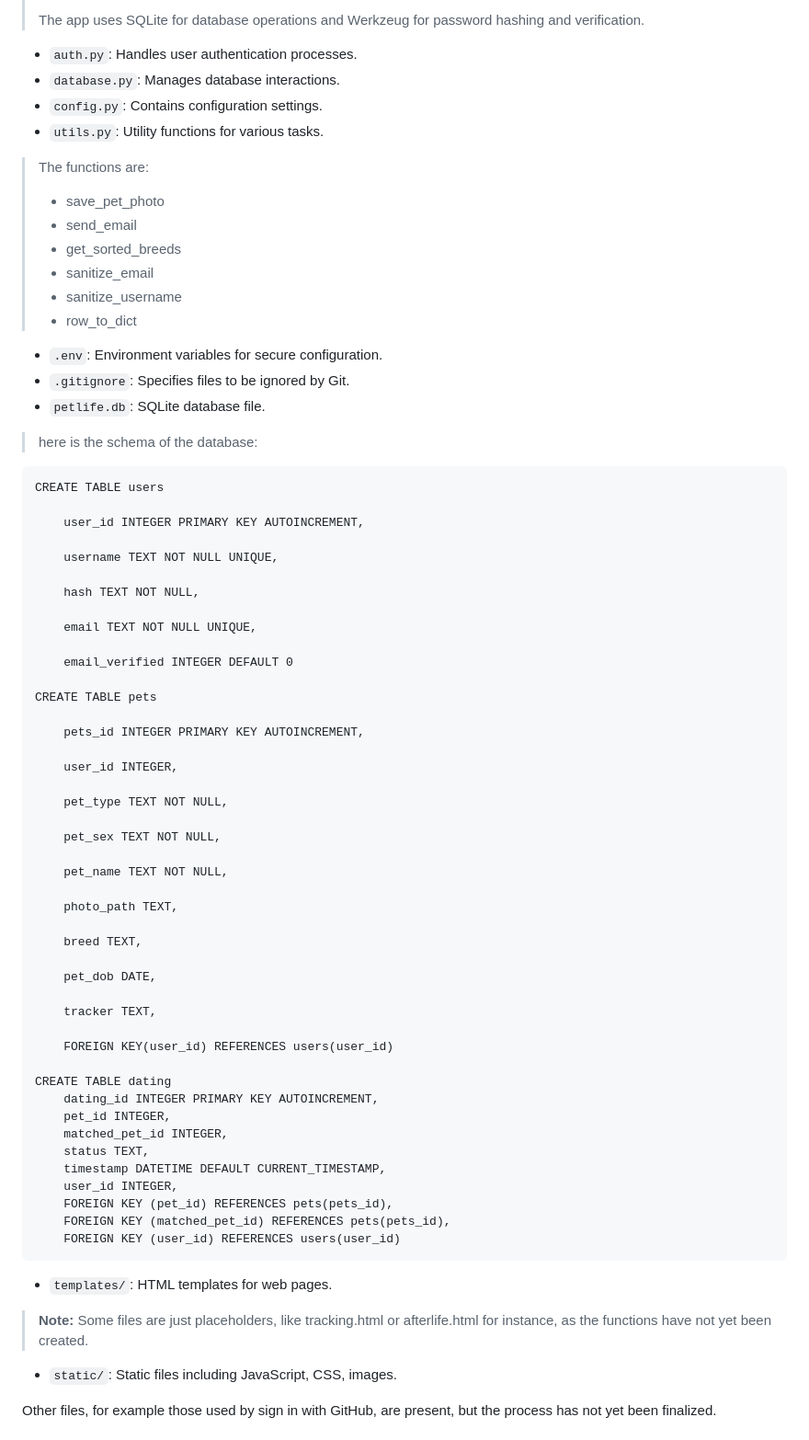
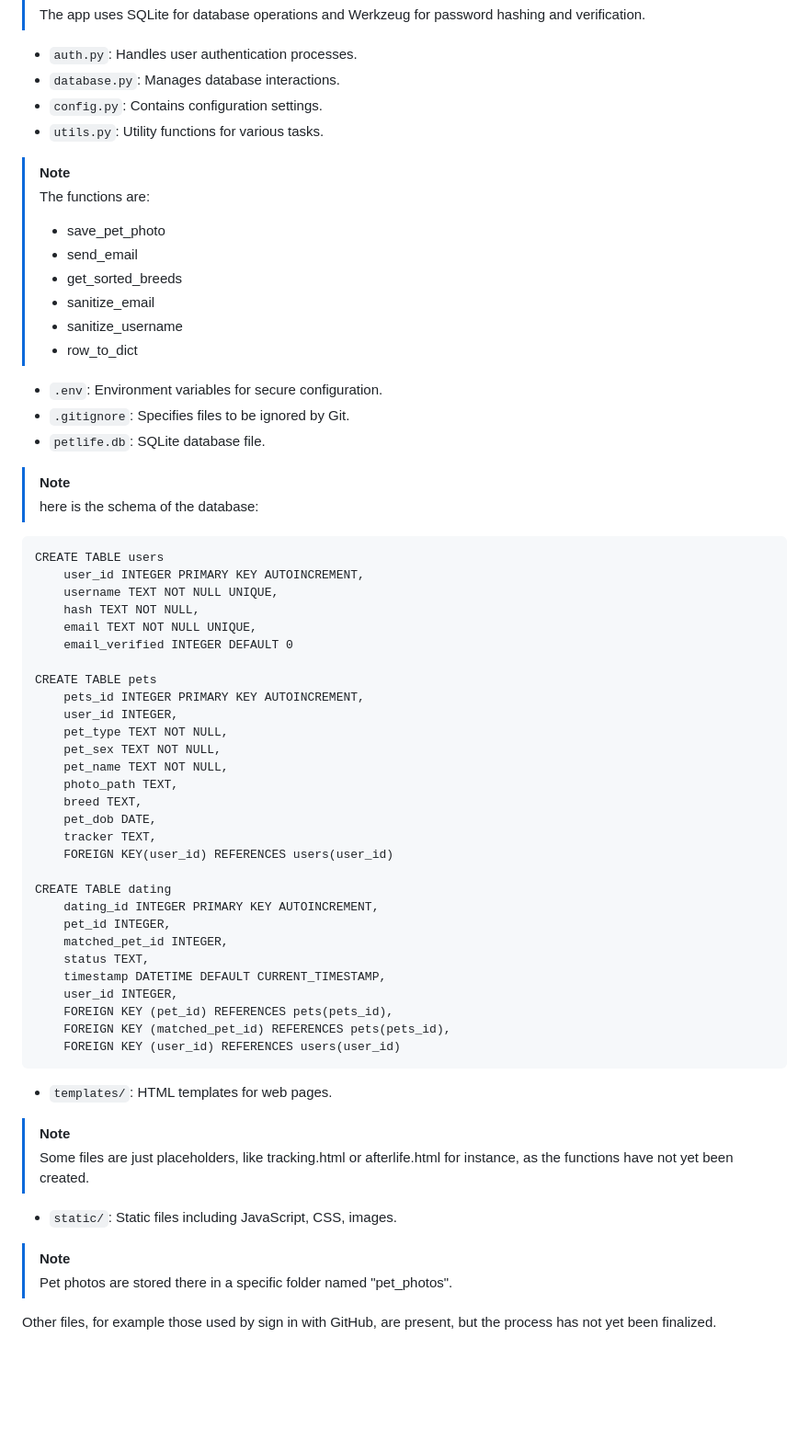
Before and after one commit to Yvancg/Peternal, a Markdown page: README.md, the part around one of its changes. Shown at 92% size. Drawn GitHub-style; blank space fills up the shorter version.

````diff
--- a/README.md
+++ b/README.md
@@ -100,6 +101,7 @@ Ensure Python and Flask are installed on your machine.
 - `database.py`: Manages database interactions.
 - `config.py`: Contains configuration settings.
 - `utils.py`: Utility functions for various tasks.
+> [!NOTE]
 >The functions are:
 >-    save_pet_photo
 >-    send_email
@@ -110,40 +112,26 @@ Ensure Python and Flask are installed on your machine.
 - `.env`: Environment variables for secure configuration.
 - `.gitignore`: Specifies files to be ignored by Git.
 - `petlife.db`: SQLite database file.
+> [!NOTE]
 >here is the schema of the database:
 ```
 CREATE TABLE users
-
     user_id INTEGER PRIMARY KEY AUTOINCREMENT,
-
     username TEXT NOT NULL UNIQUE,
-
     hash TEXT NOT NULL,
-
     email TEXT NOT NULL UNIQUE,
-
     email_verified INTEGER DEFAULT 0
 
 CREATE TABLE pets
-
     pets_id INTEGER PRIMARY KEY AUTOINCREMENT,
-
     user_id INTEGER,
-
     pet_type TEXT NOT NULL,
-
     pet_sex TEXT NOT NULL,
-
     pet_name TEXT NOT NULL,
-
     photo_path TEXT,
-
     breed TEXT,
-
     pet_dob DATE,
-
     tracker TEXT,
-
     FOREIGN KEY(user_id) REFERENCES users(user_id)
 
 CREATE TABLE dating
@@ -158,7 +146,10 @@ CREATE TABLE dating
     FOREIGN KEY (user_id) REFERENCES users(user_id)
 ```
 - `templates/`: HTML templates for web pages.
-> **Note:** Some files are just placeholders, like tracking.html or afterlife.html for instance, as the functions have not yet been created.
+> [!NOTE]
+>Some files are just placeholders, like tracking.html or afterlife.html for instance, as the functions have not yet been created.
 - `static/`: Static files including JavaScript, CSS, images.
+> [!NOTE]
+>Pet photos are stored there in a specific folder named "pet_photos".
 
 Other files, for example those used by sign in with GitHub, are present, but the process has not yet been finalized.
````
Also changed, not shown: other parts of README.md (+17 -0 lines).
